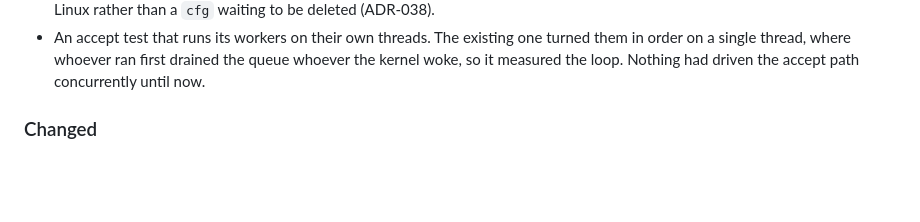
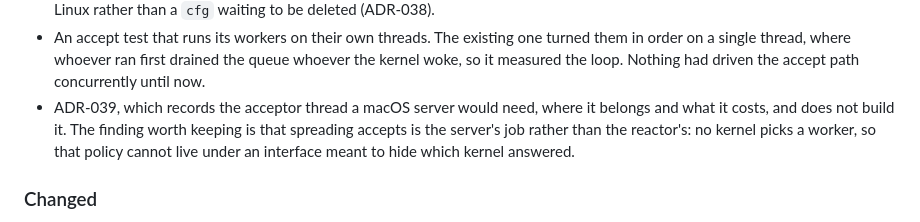
Before and after one commit to QuantyRoot/QuantyDatabase, a Markdown page: CHANGELOG.md, the part around the change. Rendered like a GitHub page; blank space fills up the shorter version.

```diff
--- a/CHANGELOG.md
+++ b/CHANGELOG.md
@@ -57,6 +57,11 @@ wrapped.
   one turned them in order on a single thread, where whoever ran first
   drained the queue whoever the kernel woke, so it measured the loop.
   Nothing had driven the accept path concurrently until now.
+- ADR-039, which records the acceptor thread a macOS server would need,
+  where it belongs and what it costs, and does not build it. The finding
+  worth keeping is that spreading accepts is the server's job rather than
+  the reactor's: no kernel picks a worker, so that policy cannot live
+  under an interface meant to hide which kernel answered.
 
 ### Changed
 
```
Also changed, not shown: docs/DECISIONS.md (+71 -0 lines), docs/ROADMAP.md (+5 -3 lines).
